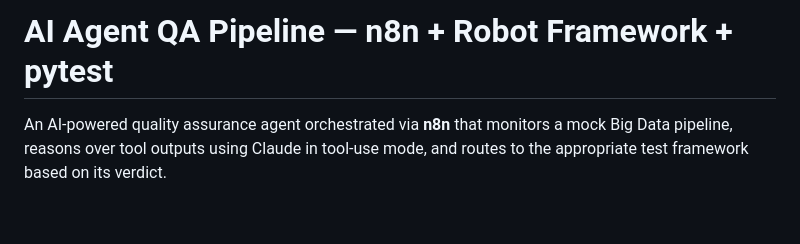
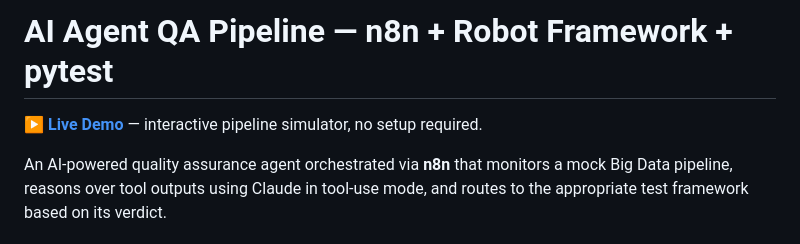
Before and after one commit to hpk369/ai-qa-agent, a Markdown page: README.md, the part around the change. GitHub-like rendering; blank space fills up the shorter version.

Commit message:
Add live demo link to README
https://claude.ai/code/session_01PshZHDqeqUsLzD1ALt399f

```diff
--- a/README.md
+++ b/README.md
@@ -1,4 +1,6 @@
 # AI Agent QA Pipeline — n8n + Robot Framework + pytest
+
+**[▶ Live Demo](https://hpk369.github.io/ai-qa-agent/)** — interactive pipeline simulator, no setup required.
 
 An AI-powered quality assurance agent orchestrated via **n8n** that monitors a mock Big Data pipeline, reasons over tool outputs using Claude in tool-use mode, and routes to the appropriate test framework based on its verdict.
 
```
